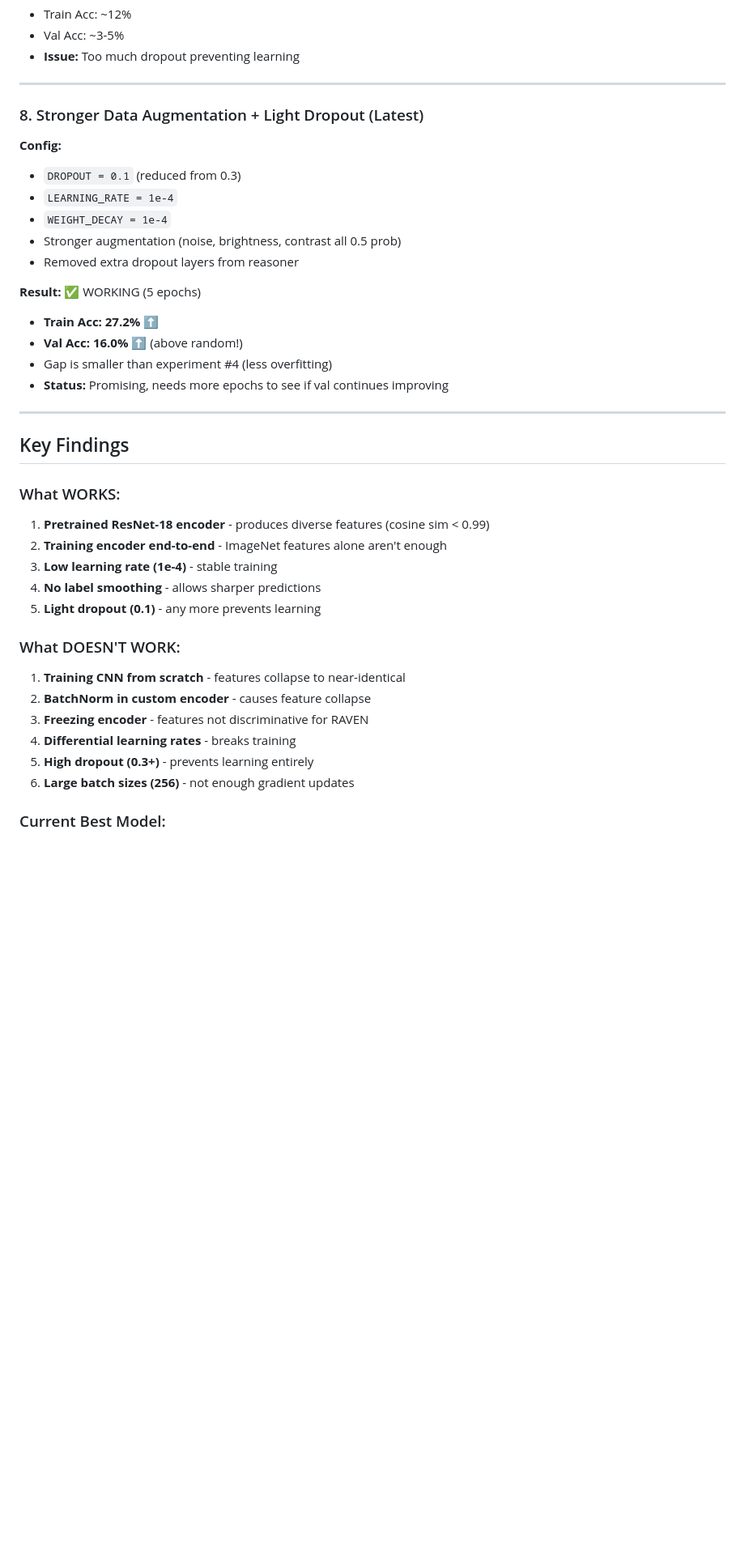
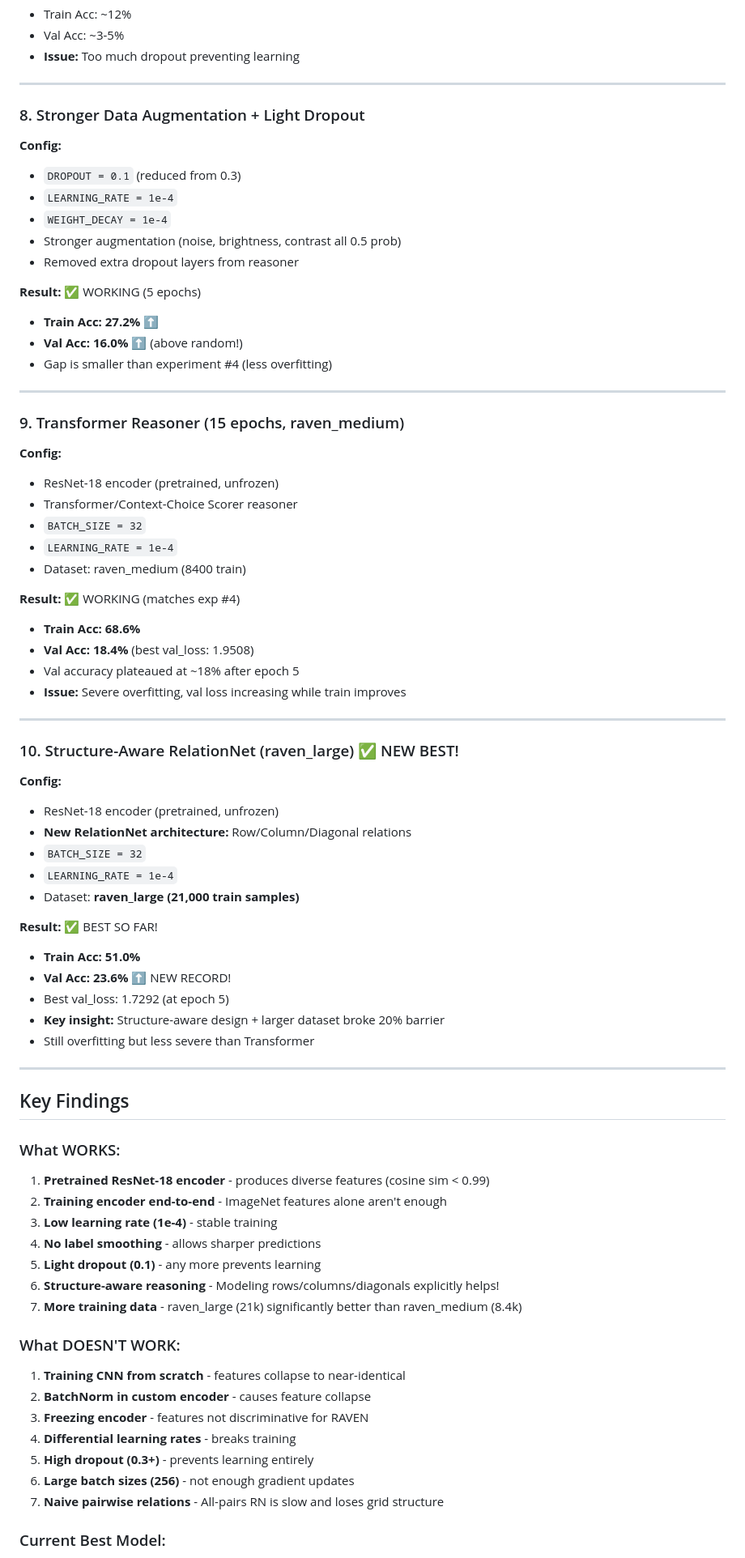
Before and after one commit to asnamuzafar/raven-rpm-solver, a Markdown page: EXPERIMENTS.md, the part around one of its changes. Shown at 81% size. Drawn GitHub-style; blank space fills up the shorter version.

```diff
--- a/EXPERIMENTS.md
+++ b/EXPERIMENTS.md
@@ -104,7 +104,7 @@ Training a deep learning model to solve RAVEN progressive matrix puzzles. The ta
 
 ---
 
-### 8. Stronger Data Augmentation + Light Dropout (Latest)
+### 8. Stronger Data Augmentation + Light Dropout
 **Config:**
 - `DROPOUT = 0.1` (reduced from 0.3)
 - `LEARNING_RATE = 1e-4`
@@ -116,7 +116,39 @@ Training a deep learning model to solve RAVEN progressive matrix puzzles. The ta
 - **Train Acc: 27.2%** ⬆️
 - **Val Acc: 16.0%** ⬆️ (above random!)
 - Gap is smaller than experiment #4 (less overfitting)
-- **Status:** Promising, needs more epochs to see if val continues improving
+
+---
+
+### 9. Transformer Reasoner (15 epochs, raven_medium)
+**Config:**
+- ResNet-18 encoder (pretrained, unfrozen)
+- Transformer/Context-Choice Scorer reasoner
+- `BATCH_SIZE = 32`
+- `LEARNING_RATE = 1e-4`
+- Dataset: raven_medium (8400 train)
+
+**Result:** ✅ WORKING (matches exp #4)
+- **Train Acc: 68.6%**
+- **Val Acc: 18.4%** (best val_loss: 1.9508)
+- Val accuracy plateaued at ~18% after epoch 5
+- **Issue:** Severe overfitting, val loss increasing while train improves
+
+---
+
+### 10. Structure-Aware RelationNet (raven_large) ✅ NEW BEST!
+**Config:**
+- ResNet-18 encoder (pretrained, unfrozen)
+- **New RelationNet architecture:** Row/Column/Diagonal relations
+- `BATCH_SIZE = 32`
+- `LEARNING_RATE = 1e-4`
+- Dataset: **raven_large (21,000 train samples)**
+
+**Result:** ✅ BEST SO FAR!
+- **Train Acc: 51.0%**
+- **Val Acc: 23.6%** ⬆️ NEW RECORD!
+- Best val_loss: 1.7292 (at epoch 5)
+- **Key insight:** Structure-aware design + larger dataset broke 20% barrier
+- Still overfitting but less severe than Transformer
 
 ---
 
@@ -128,6 +160,8 @@ Training a deep learning model to solve RAVEN progressive matrix puzzles. The ta
 3. **Low learning rate (1e-4)** - stable training
 4. **No label smoothing** - allows sharper predictions
 5. **Light dropout (0.1)** - any more prevents learning
+6. **Structure-aware reasoning** - Modeling rows/columns/diagonals explicitly helps!
+7. **More training data** - raven_large (21k) significantly better than raven_medium (8.4k)
 
 ### What DOESN'T WORK:
 1. **Training CNN from scratch** - features collapse to near-identical
@@ -136,5 +170,6 @@ Training a deep learning model to solve RAVEN progressive matrix puzzles. The ta
 4. **Differential learning rates** - breaks training
 5. **High dropout (0.3+)** - prevents learning entirely
 6. **Large batch sizes (256)** - not enough gradient updates
+7. **Naive pairwise relations** - All-pairs RN is slow and loses grid structure
 
 ### Current Best Model:
```
Also changed, not shown: other parts of EXPERIMENTS.md (+17 -15 lines).
